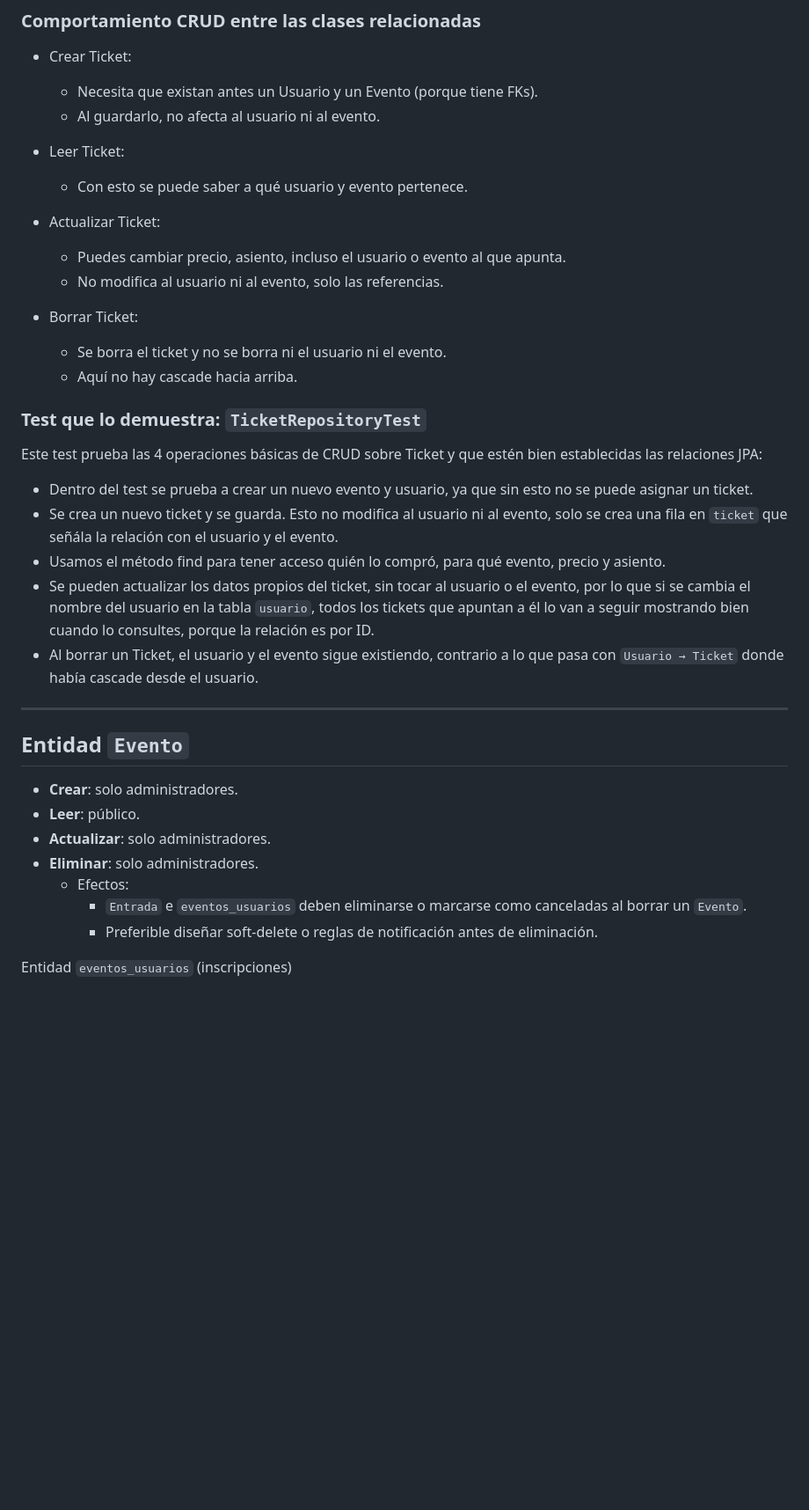
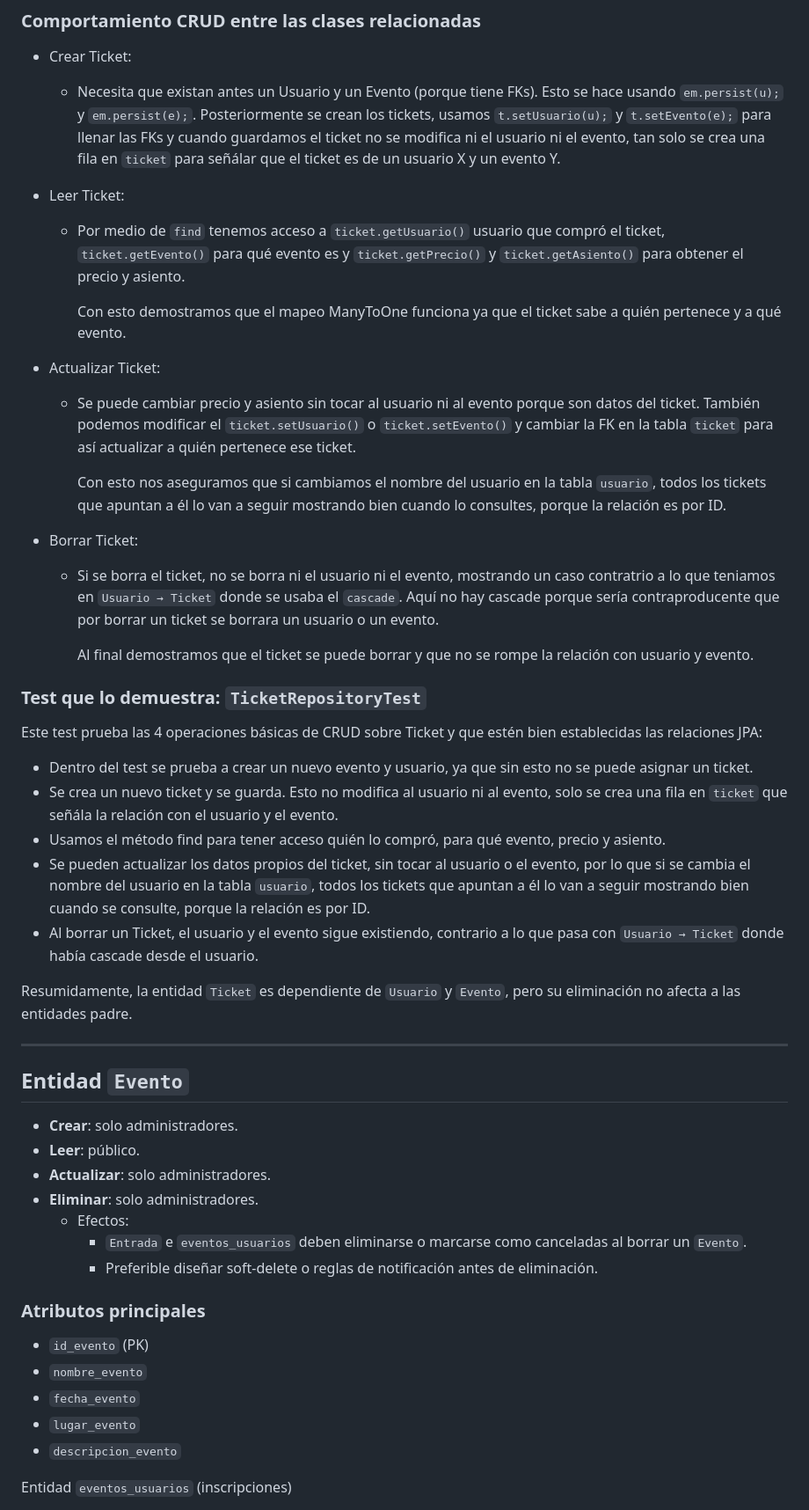
Before and after one commit to Kabra23/TrabajoMyDAI, a Markdown page: README.md, the part around one of its changes. Shown at 88% size. GitHub-like rendering; blank space fills up the shorter version.

Commit message:
Actulización 2 del README
Cambié parte de la documentación para la entidades de Usuario y Tickets, junto con sus respectivos tests

```diff
--- a/README.md
+++ b/README.md
@@ -154,19 +152,22 @@ private Usuario usuario;
 ### Comportamiento CRUD entre las clases relacionadas
 
 - Crear Ticket:
-    - Necesita que existan antes un Usuario y un Evento (porque tiene FKs).
-    - Al guardarlo, no afecta al usuario ni al evento.
+    - Necesita que existan antes un Usuario y un Evento (porque tiene FKs). Esto se hace usando `em.persist(u);` y `em.persist(e);`. Posteriormente se crean los tickets, usamos `t.setUsuario(u);` y `t.setEvento(e);` para llenar las FKs y cuando guardamos el ticket no se modifica ni el usuario ni el evento, tan solo se crea una fila en `ticket` para señálar que el ticket es de un usuario X y un evento Y.
 
 - Leer Ticket:
-  - Con esto se puede saber a qué usuario y evento pertenece.
+  - Por medio de `find` tenemos acceso a `ticket.getUsuario()` usuario que compró el ticket, `ticket.getEvento()` para qué evento es y `ticket.getPrecio()` y `ticket.getAsiento()` para obtener el precio y asiento.
+
+    Con esto demostramos que el mapeo ManyToOne funciona ya que el ticket sabe a quién pertenece y a qué evento.
 
  - Actualizar Ticket:
-   - Puedes cambiar precio, asiento, incluso el usuario o evento al que apunta.
-   - No modifica al usuario ni al evento, solo las referencias.
+   - Se puede cambiar precio y asiento sin tocar al usuario ni al evento porque son datos del ticket. También podemos modificar el `ticket.setUsuario()` o `ticket.setEvento()` y cambiar la FK en la tabla `ticket` para así actualizar a quién pertenece ese ticket.
+
+     Con esto nos aseguramos que si cambiamos el nombre del usuario en la tabla `usuario`, todos los tickets que apuntan a él lo van a seguir mostrando bien cuando lo consultes, porque la relación es por ID.
 
  - Borrar Ticket:
-   - Se borra el ticket y no se borra ni el usuario ni el evento.
-   - Aquí no hay cascade hacia arriba.
+   - Si se borra el ticket, no se borra ni el usuario ni el evento, mostrando un caso contratrio a lo que teniamos en `Usuario → Ticket` donde se usaba el `cascade`. Aquí no hay cascade porque sería contraproducente que por borrar un ticket se borrara un usuario o un evento.
+
+     Al final demostramos que el ticket se puede borrar y que no se rompe la relación con usuario y evento.
 
 ### Test que lo demuestra: `TicketRepositoryTest`
 
@@ -175,8 +176,10 @@ Este test prueba las 4 operaciones básicas de CRUD sobre Ticket y que estén bi
 - Dentro del test se prueba a crear un nuevo evento y usuario, ya que sin esto no se puede asignar un ticket.
 - Se crea un nuevo ticket y se guarda. Esto no modifica al usuario ni al evento, solo se crea una fila en `ticket` que señála la relación con el usuario y el evento.
 - Usamos el método find para tener acceso quién lo compró, para qué evento, precio y asiento.
-- Se pueden actualizar los datos propios del ticket, sin tocar al usuario o el evento, por lo que si se cambia el nombre del usuario en la tabla `usuario`, todos los tickets que apuntan a él lo van a seguir mostrando bien cuando lo consultes, porque la relación es por ID.
+- Se pueden actualizar los datos propios del ticket, sin tocar al usuario o el evento, por lo que si se cambia el nombre del usuario en la tabla `usuario`, todos los tickets que apuntan a él lo van a seguir mostrando bien cuando se consulte, porque la relación es por ID.
 - Al borrar un Ticket, el usuario y el evento sigue existiendo, contrario a lo que pasa con `Usuario → Ticket` donde había cascade desde el usuario.
+
+Resumidamente, la entidad `Ticket` es dependiente de `Usuario` y `Evento`, pero su eliminación no afecta a las entidades padre.
 
 ---
 
@@ -188,6 +191,13 @@ Este test prueba las 4 operaciones básicas de CRUD sobre Ticket y que estén bi
     - Efectos:
         - `Entrada` e `eventos_usuarios` deben eliminarse o marcarse como canceladas al borrar un `Evento`.
         - Preferible diseñar soft-delete o reglas de notificación antes de eliminación.
+
+### Atributos principales
+- `id_evento` (PK)
+- `nombre_evento`
+- `fecha_evento`
+- `lugar_evento`
+- `descripcion_evento`
 
 Entidad `eventos_usuarios` (inscripciones)
 - Tabla relacional entre `Usuario` y `Evento` (puede ser entidad `EventoUsuario` con datos adicionales: rol, fecha inscripción).
```
Also changed, not shown: other parts of README.md (+9 -11 lines).
